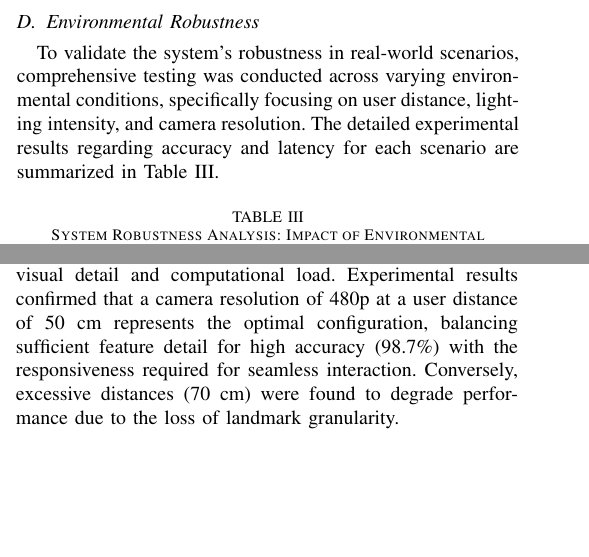
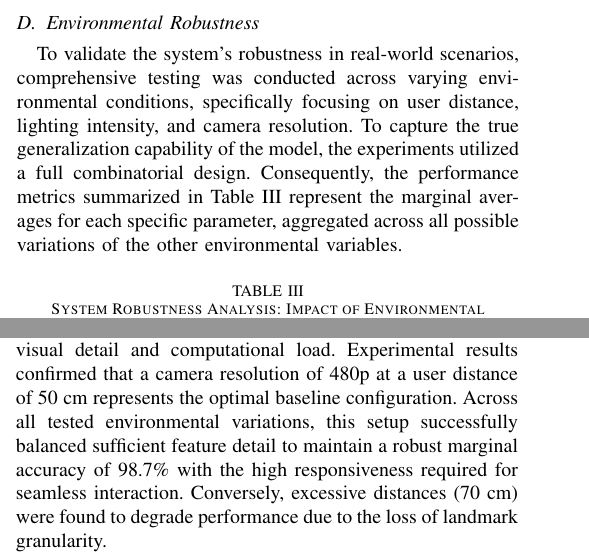
Before and after one commit to azariafwn/IEEE-Hand-Gesture-TA, a LaTeX paper (main.tex, which reads 4-result.tex, 6-conclusion.tex): two parts of the columns of pages 4 and 5 of 6, joined at a grey line, cut so that both start at the same text, the shorter picture padded with empty space. Compiled offline with pdfLaTeX; a missing font is replaced by an installed copy or a similar font; a LaTeX package or settings file that is missing is left out.

Commit message:
docs: refine conclusion to reflect marginal accuracy across combinatorial variations

```diff
--- a/4-result.tex
+++ b/4-result.tex
@@ -71,7 +71,7 @@ The system demonstrates a robust processing capability with an average speed of
 
 
 \subsection{Environmental Robustness}
-To validate the system's robustness in real-world scenarios, comprehensive testing was conducted across varying environmental conditions, specifically focusing on user distance, lighting intensity, and camera resolution. The detailed experimental results regarding accuracy and latency for each scenario are summarized in Table \ref{tab:env_variations}.
+To validate the system's robustness in real-world scenarios, comprehensive testing was conducted across varying environmental conditions, specifically focusing on user distance, lighting intensity, and camera resolution. To capture the true generalization capability of the model, the experiments utilized a full combinatorial design. Consequently, the performance metrics summarized in Table \ref{tab:env_variations} represent the marginal averages for each specific parameter, aggregated across all possible variations of the other environmental variables.
 
 \begin{table}[htbp]
 \caption{System Robustness Analysis: Impact of Environmental Variations on Performance}
--- a/6-conclusion.tex
+++ b/6-conclusion.tex
@@ -3,6 +3,6 @@
 
 This study successfully developed a distributed gesture-based control system leveraging a Stacked LSTM architecture on the Raspberry Pi 5 edge platform. Through 8-bit quantization using TensorFlow Lite, the model achieved significant efficiency gains, reducing runtime memory consumption by 97.7\% and model size by 89.7\% without compromising essential classification accuracy. The system demonstrated robust generalization capabilities across multiple subjects, operating in real-time with an average processing speed of 23.83 FPS and a low edge inference latency of 28.82 ms.
 
-Robustness analysis identified a critical trade-off between visual detail and computational load. Experimental results confirmed that a camera resolution of 480p at a user distance of 50 cm represents the optimal configuration, balancing sufficient feature detail for high accuracy (98.7\%) with the responsiveness required for seamless interaction. Conversely, excessive distances (70 cm) were found to degrade performance due to the loss of landmark granularity.
+Robustness analysis identified a critical trade-off between visual detail and computational load. Experimental results confirmed that a camera resolution of 480p at a user distance of 50 cm represents the optimal baseline configuration. Across all tested environmental variations, this setup successfully balanced sufficient feature detail to maintain a robust marginal accuracy of 98.7\% with the high responsiveness required for seamless interaction. Conversely, excessive distances (70 cm) were found to degrade performance due to the loss of landmark granularity.
 
 Overall, the proposed architecture delivers a highly responsive user experience with an average total end-to-end response time of 134.52 ms. A key finding of this research is that the primary performance bottleneck is no longer the edge computing capability, but rather the stability of the wireless network (Wi-Fi), which contributed 78.58\% to the total latency with high jitter. Future work should focus on implementing low-latency protocols such as MQTT or dedicated wireless channels to mitigate this network-induced variability.
```
Also changed, not shown: 3-proposed-method.tex (+1 -1 lines).
